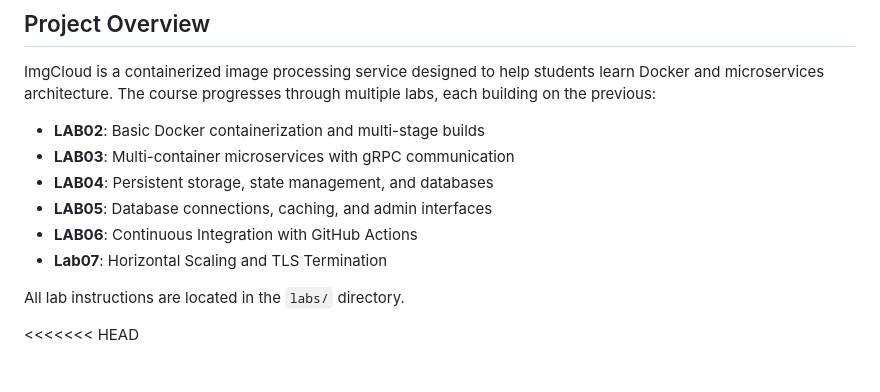
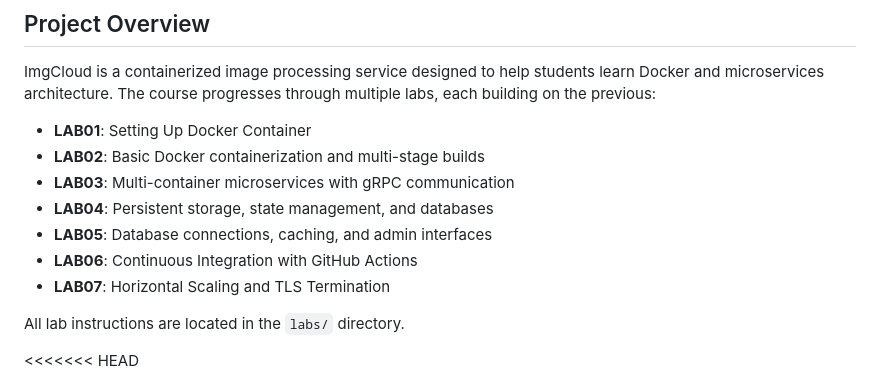
Before and after one commit to Min-13/imgcloud-showcase, a Markdown page: README.md, the part around the change. Rendered like a GitHub page.

```diff
--- a/README.md
+++ b/README.md
@@ -4,13 +4,13 @@
 
 ImgCloud is a containerized image processing service designed to help students learn Docker and microservices architecture. The course progresses through multiple labs, each building on the previous:
 
-
+- **LAB01**: Setting Up Docker Container
 - **LAB02**: Basic Docker containerization and multi-stage builds
 - **LAB03**: Multi-container microservices with gRPC communication
 - **LAB04**: Persistent storage, state management, and databases
 - **LAB05**: Database connections, caching, and admin interfaces
 - **LAB06**: Continuous Integration with GitHub Actions
-- **Lab07**: Horizontal Scaling and TLS Termination
+- **LAB07**: Horizontal Scaling and TLS Termination
 
 All lab instructions are located in the `labs/` directory.
 
```
